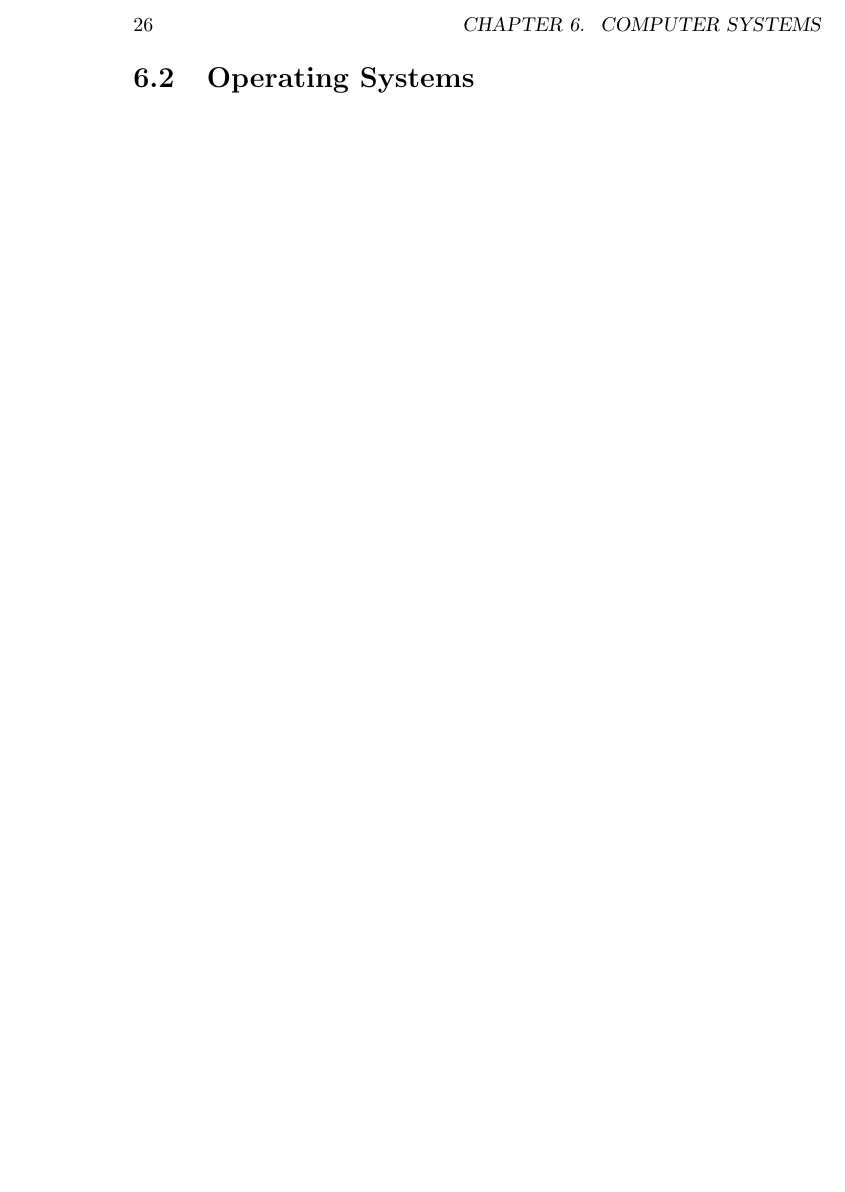
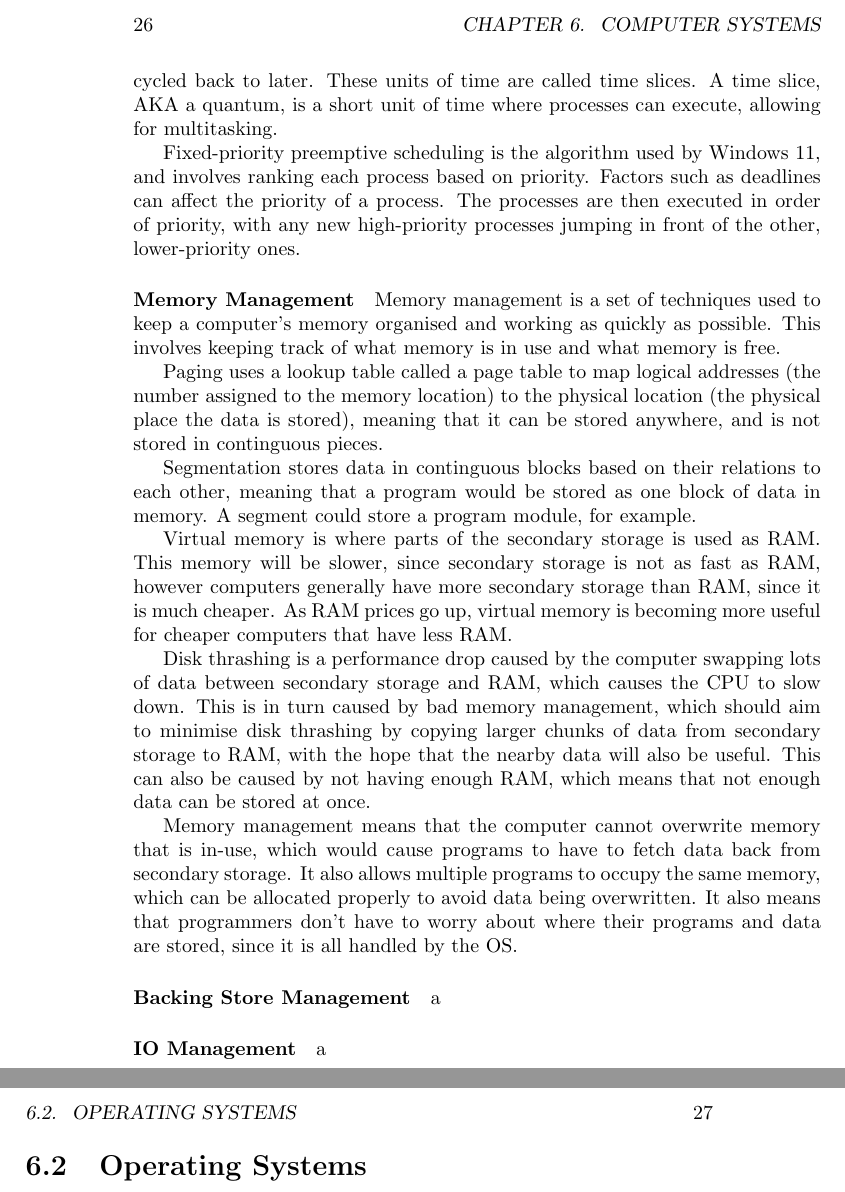
Before and after one commit to SpottySquirrels/A-Level-Revision-Notes, a LaTeX book (Computer Science/computer_science_main.tex, which reads Computer Science/chapters/computer_systems.tex): part of page 30 of 47 before the commit and two parts of pages 30 and 31 of 47 after it, the two joined at a grey line, cut so that both start at the same text, the shorter picture padded with empty space. Compiled offline with pdfLaTeX.

Commit message:
Added some CS 4.6 content

```diff
--- a/Computer Science/chapters/computer_systems.tex
+++ b/Computer Science/chapters/computer_systems.tex
@@ -2,3 +24,37 @@
+            The round robin algorithm allocates a unit of time to each process, and then cycles to the next one whether or not the first has finished, and then it will be cycled back to later.
+            These units of time are called time slices.
+            A time slice, AKA a quantum, is a short unit of time where processes can execute, allowing for multitasking.
+
+            Fixed-priority preemptive scheduling is the algorithm used by Windows 11, and involves ranking each process based on priority.
+            Factors such as deadlines can affect the priority of a process.
+            The processes are then executed in order of priority, with any new high-priority processes jumping in front of the other, lower-priority ones.
+
+            \paragraph{Memory Management}
+            Memory management is a set of techniques used to keep a computer's memory organised and working as quickly as possible.
+            This involves keeping track of what memory is in use and what memory is free.
+
+            Paging uses a lookup table called a page table to map logical addresses (the number assigned to the memory location) to the physical location (the physical place the data is stored), meaning that it can be stored anywhere, and is not stored in continguous pieces.
+
+            Segmentation stores data in continguous blocks based on their relations to each other, meaning that a program would be stored as one block of data in memory.
+            A segment could store a program module, for example.
+
+            Virtual memory is where parts of the secondary storage is used as RAM.
+            This memory will be slower, since secondary storage is not as fast as RAM, however computers generally have more secondary storage than RAM, since it is much cheaper.
+            As RAM prices go up, virtual memory is becoming more useful for cheaper computers that have less RAM.
+
+            Disk thrashing is a performance drop caused by the computer swapping lots of data between secondary storage and RAM, which causes the CPU to slow down.
+            This is in turn caused by bad memory management, which should aim to minimise disk thrashing by copying larger chunks of data from secondary storage to RAM, with the hope that the nearby data will also be useful.
+            This can also be caused by not having enough RAM, which means that not enough data can be stored at once.
+
+            Memory management means that the computer cannot overwrite memory that is in-use, which would cause programs to have to fetch data back from secondary storage.
+            It also allows multiple programs to occupy the same memory, which can be allocated properly to avoid data being overwritten.
+            It also means that programmers don't have to worry about where their programs and data are stored, since it is all handled by the OS.
+
+            \paragraph{Backing Store Management}
+                a
+
+            \paragraph{IO Management}
+                a
 
     \newpage
 
```
Also changed, not shown: Computer Science/chapters/data_representation.tex (+3 -0 lines), Computer Science/computer_science_main.tex (+1 -1 lines), Computer Science/computer_science_main.pdf, Computer Science/chapters/computer_systems.tex (23 more changed lines).
